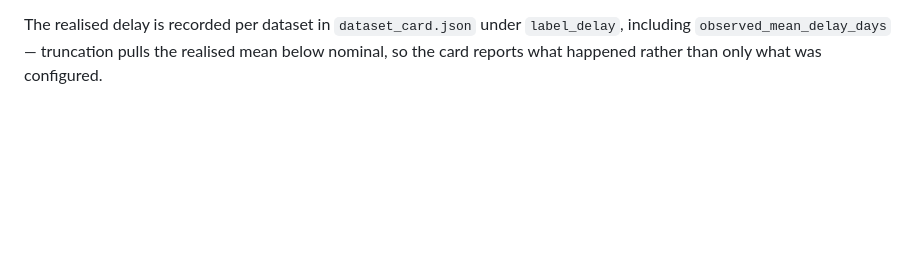
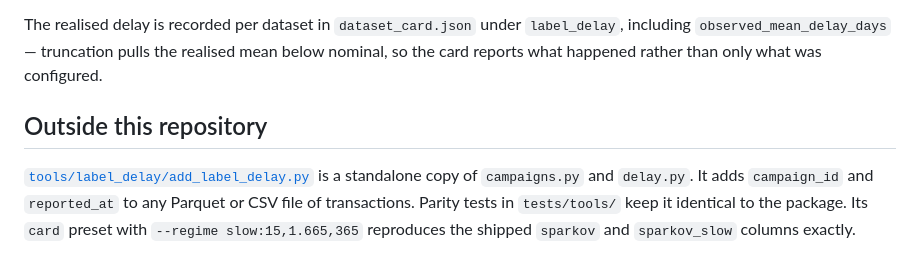
Before and after one commit to masenka31/fraud-benchmark, a Markdown page: docs/label-delay.md, the part around the change. Drawn GitHub-style; blank space fills up the shorter version.

```diff
--- a/docs/label-delay.md
+++ b/docs/label-delay.md
@@ -135,3 +135,12 @@ The realised delay is recorded per dataset in `dataset_card.json` under
 `label_delay`, including `observed_mean_delay_days` — truncation pulls the realised
 mean below nominal, so the card reports what happened rather than only what was
 configured.
+
+## Outside this repository
+
+[`tools/label_delay/add_label_delay.py`](../tools/label_delay/README.md) is a
+standalone copy of `campaigns.py` and `delay.py`. It adds `campaign_id` and
+`reported_at` to any Parquet or CSV file of transactions. Parity tests in
+`tests/tools/` keep it identical to the package. Its `card` preset with
+`--regime slow:15,1.665,365` reproduces the shipped `sparkov` and `sparkov_slow`
+columns exactly.
```
Also changed, not shown: README.md (+4 -0 lines), tools/label_delay/README.md (added, +114 -0 lines).
